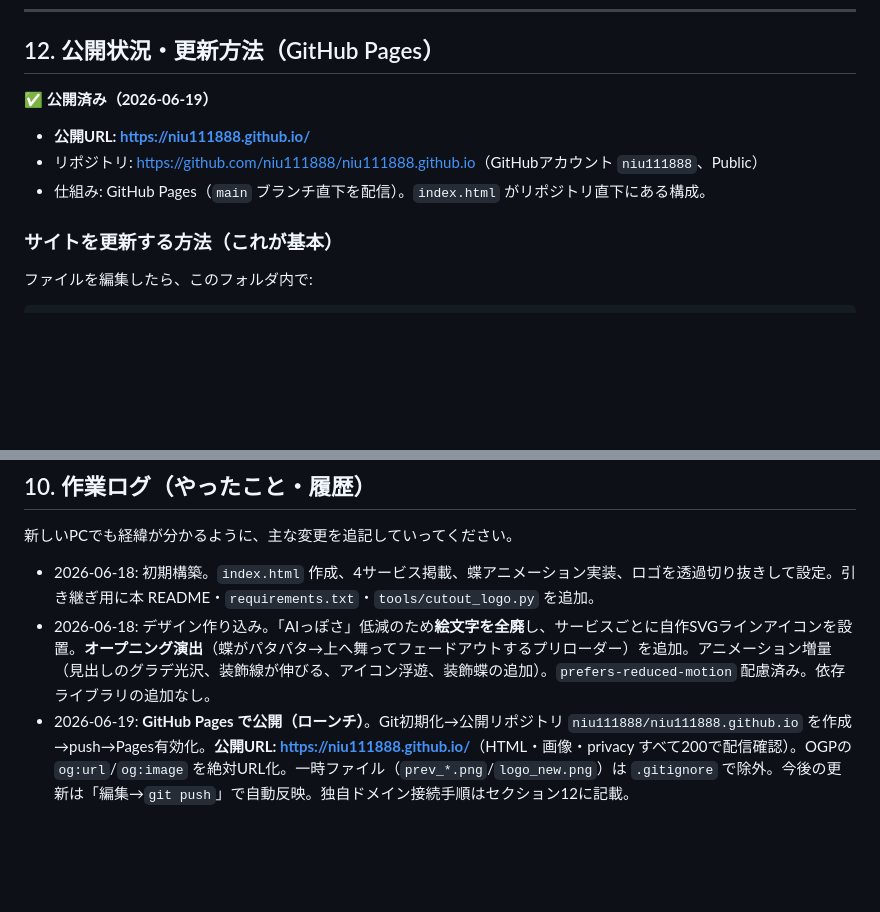
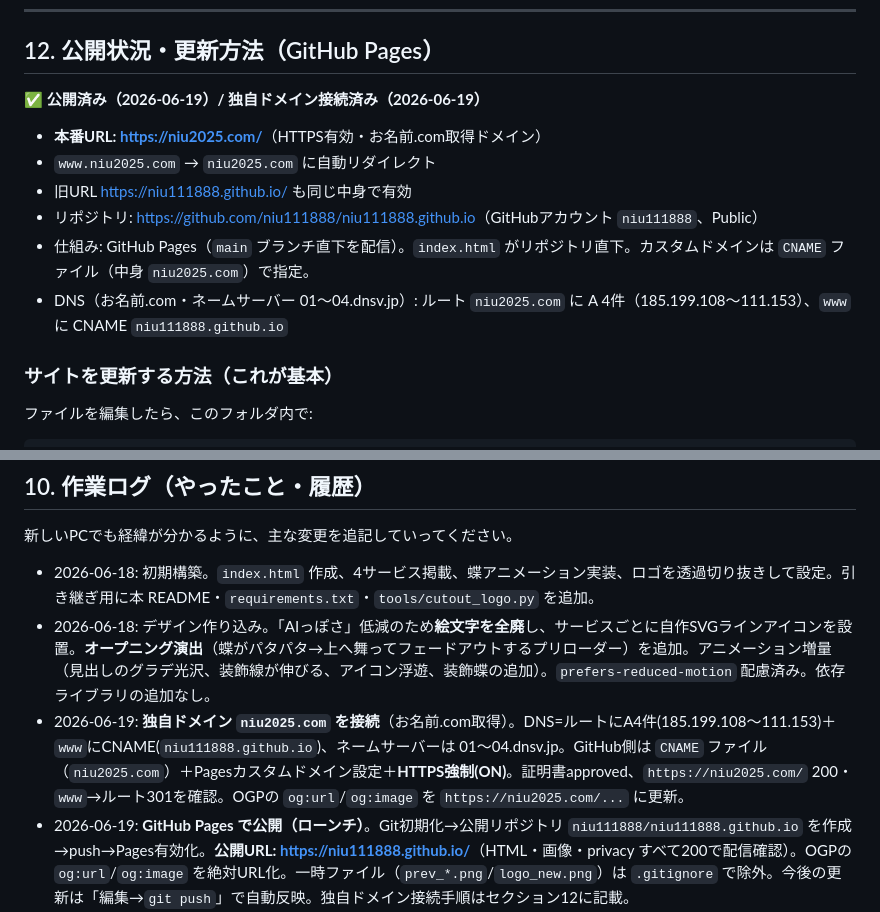
Before and after one commit to niu111888/niu111888.github.io, a Markdown page: README.md, 2 parts joined by grey strips. Rendered like a GitHub page; blank space fills up the shorter version.

Commit message:
README: 独自ドメイン接続を記録
Co-Authored-By: Claude Opus 4.8 <noreply@anthropic.com>

```diff
--- a/README.md
+++ b/README.md
@@ -182,10 +182,13 @@ python3 tools/cutout_logo.py 新しいロゴ.png logo.png
 
 ## 12. 公開状況・更新方法（GitHub Pages）
 
-**✅ 公開済み（2026-06-19）**
-- **公開URL: <https://niu111888.github.io/>**
+**✅ 公開済み（2026-06-19）/ 独自ドメイン接続済み（2026-06-19）**
+- **本番URL: <https://niu2025.com/>**（HTTPS有効・お名前.com取得ドメイン）
+- `www.niu2025.com` → `niu2025.com` に自動リダイレクト
+- 旧URL <https://niu111888.github.io/> も同じ中身で有効
 - リポジトリ: <https://github.com/niu111888/niu111888.github.io>（GitHubアカウント `niu111888`、Public）
-- 仕組み: GitHub Pages（`main` ブランチ直下を配信）。`index.html` がリポジトリ直下にある構成。
+- 仕組み: GitHub Pages（`main` ブランチ直下を配信）。`index.html` がリポジトリ直下。カスタムドメインは `CNAME` ファイル（中身 `niu2025.com`）で指定。
+- DNS（お名前.com・ネームサーバー 01〜04.dnsv.jp）: ルート `niu2025.com` に A 4件（185.199.108〜111.153）、`www` に CNAME `niu111888.github.io`
 
 ### サイトを更新する方法（これが基本）
 ファイルを編集したら、このフォルダ内で:
@@ -222,6 +225,7 @@ git clone https://github.com/niu111888/niu111888.github.io.git
 
 - 2026-06-18: 初期構築。`index.html` 作成、4サービス掲載、蝶アニメーション実装、ロゴを透過切り抜きして設定。引き継ぎ用に本 README・`requirements.txt`・`tools/cutout_logo.py` を追加。
 - 2026-06-18: デザイン作り込み。「AIっぽさ」低減のため**絵文字を全廃**し、サービスごとに自作SVGラインアイコンを設置。**オープニング演出**（蝶がパタパタ→上へ舞ってフェードアウトするプリローダー）を追加。アニメーション増量（見出しのグラデ光沢、装飾線が伸びる、アイコン浮遊、装飾蝶の追加）。`prefers-reduced-motion` 配慮済み。依存ライブラリの追加なし。
+- 2026-06-19: **独自ドメイン `niu2025.com` を接続**（お名前.com取得）。DNS=ルートにA4件(185.199.108〜111.153)＋`www`にCNAME(`niu111888.github.io`)、ネームサーバーは 01〜04.dnsv.jp。GitHub側は `CNAME` ファイル（`niu2025.com`）＋Pagesカスタムドメイン設定＋**HTTPS強制(ON)**。証明書approved、`https://niu2025.com/` 200・`www`→ルート301を確認。OGPの `og:url`/`og:image` を `https://niu2025.com/...` に更新。
 - 2026-06-19: **GitHub Pages で公開（ローンチ）**。Git初期化→公開リポジトリ `niu111888/niu111888.github.io` を作成→push→Pages有効化。**公開URL: <https://niu111888.github.io/>**（HTML・画像・privacy すべて200で配信確認）。OGPの `og:url`/`og:image` を絶対URL化。一時ファイル（`prev_*.png`/`logo_new.png`）は `.gitignore` で除外。今後の更新は「編集→`git push`」で自動反映。独自ドメイン接続手順はセクション12に記載。
 - 2026-06-19: **料金（プラン）セクションを削除**（ナビ・フッターの「料金」リンクも削除。`#pricing` 撤去）。**サービスに「言語学習アプリ開発」を追加**（6つ目。3言語の `svc.app.*`／会社概要 `comp.v.biz`／問い合わせ項目 `form.optApp` に反映、`services.lead` を「6つの領域」に）。
 - 2026-06-19: 蝶を「二枚の翅でパタパタ＋奥の翅は切れない」に。奥の翅(`wing-up`＝開いた葉形で、手前に隠れる部分の線が無い)が切れていた原因に対し、**奥の翅の回転支点をその“開いた端＝付け根”(`transform-origin:59% 37%`)に設定**。支点は動かないので開いた端は胴体・手前翅の後ろに隠れたまま→露出せず切れない。手前の翅(`wing-low`)も付け根支点で逆向きに羽ばたき、二枚が開閉する。`flapUp` 0↔-6deg / `flapLow` 0↔+7deg、重なり順は 奥(wing-up)→手前(wing-low)→胴体(body)。中立=元ロゴと完全一致。
```
